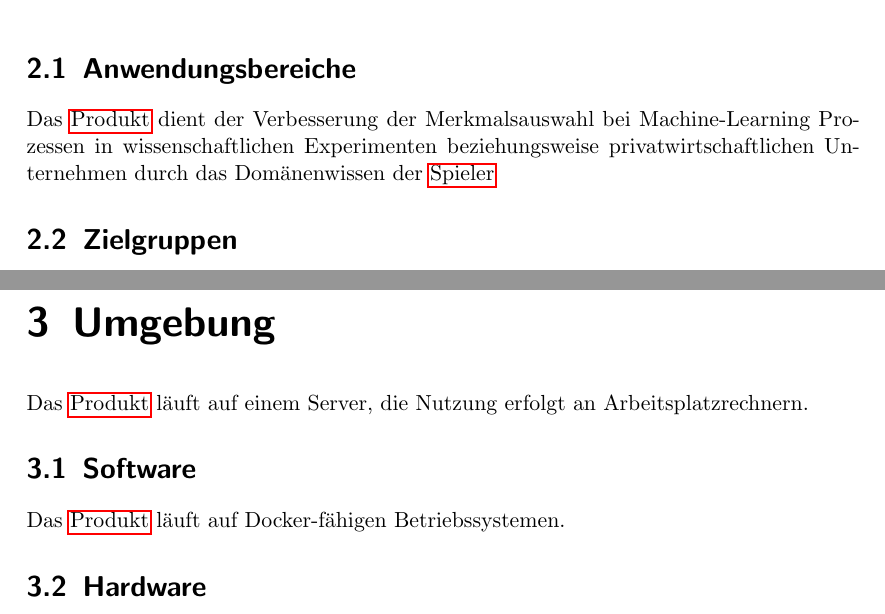
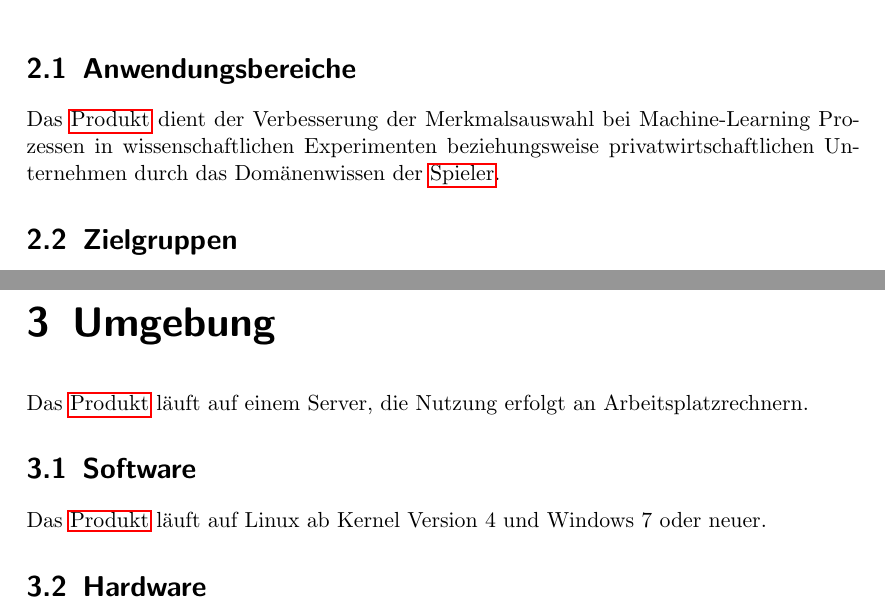
Before and after one commit to bendixsonnenberg/CS-Select-Allg, a LaTeX document (pflichtenheft/pflichtenheft.tex): two parts of pages 5 and 6 of 9, joined at a grey line, cut so that both start at the same text. Compiled offline with pdfLaTeX.

Commit message:
Correct Section Software and typo

```diff
--- a/pflichtenheft/pflichtenheft.tex
+++ b/pflichtenheft/pflichtenheft.tex
@@ -126,7 +126,7 @@ Das \Gls{Produkt} ist für die Nutzung in Büroräumlichkeiten vorgesehen.
 Das \Gls{Produkt} läuft auf einem Server, die Nutzung erfolgt an Arbeitsplatzrechnern.
 
 \section{Software}
-Das \Gls{Produkt} läuft auf Docker-fähigen Betriebssystemen.
+Das \Gls{Produkt} läuft auf Linux ab Kernel Version 4 und Windows 7 oder neuer.
 
 \section{Hardware}
 Das \Gls{Produkt} läuft auf Server-Computern.
```
Also changed, not shown: pflichtenheft/pflichtenheft.tex (2 more changed lines).
